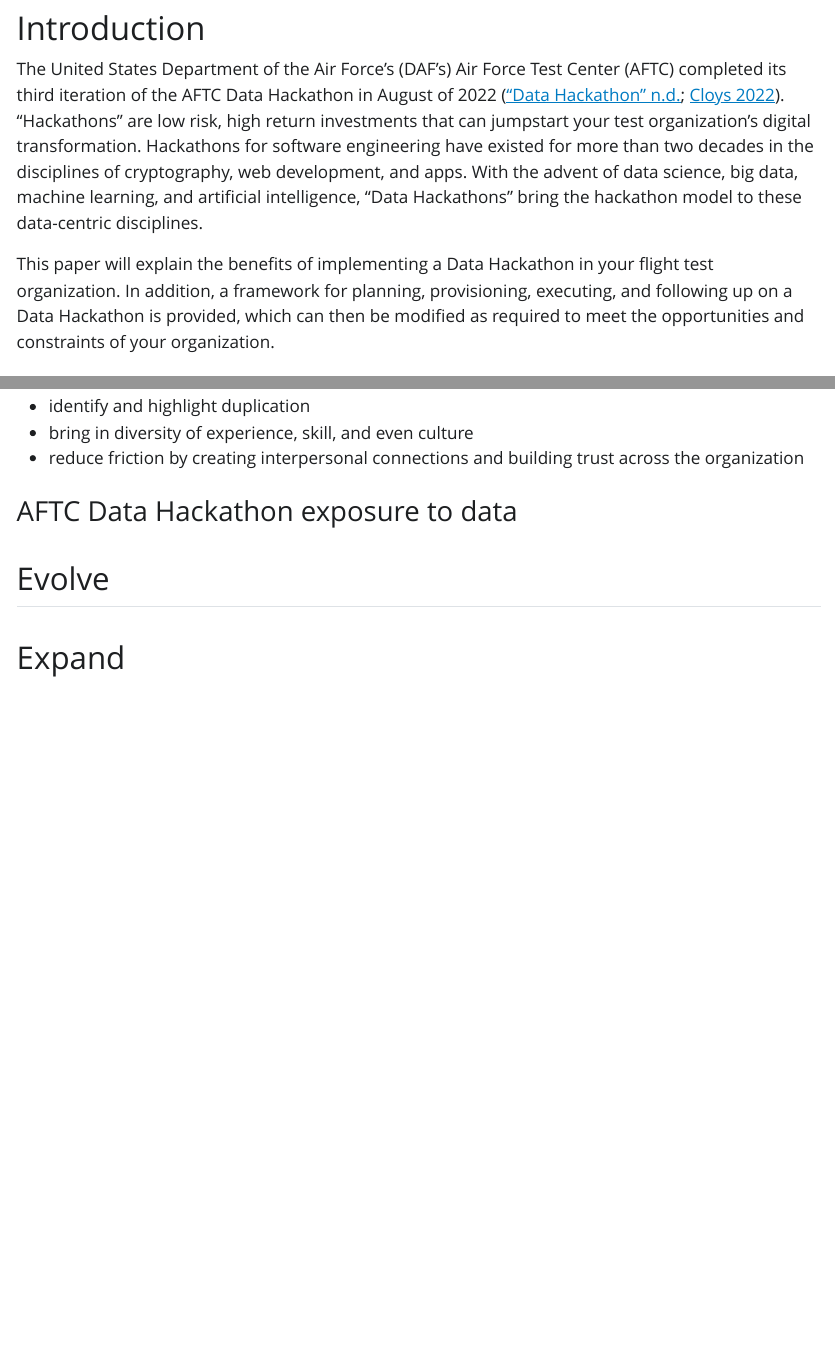
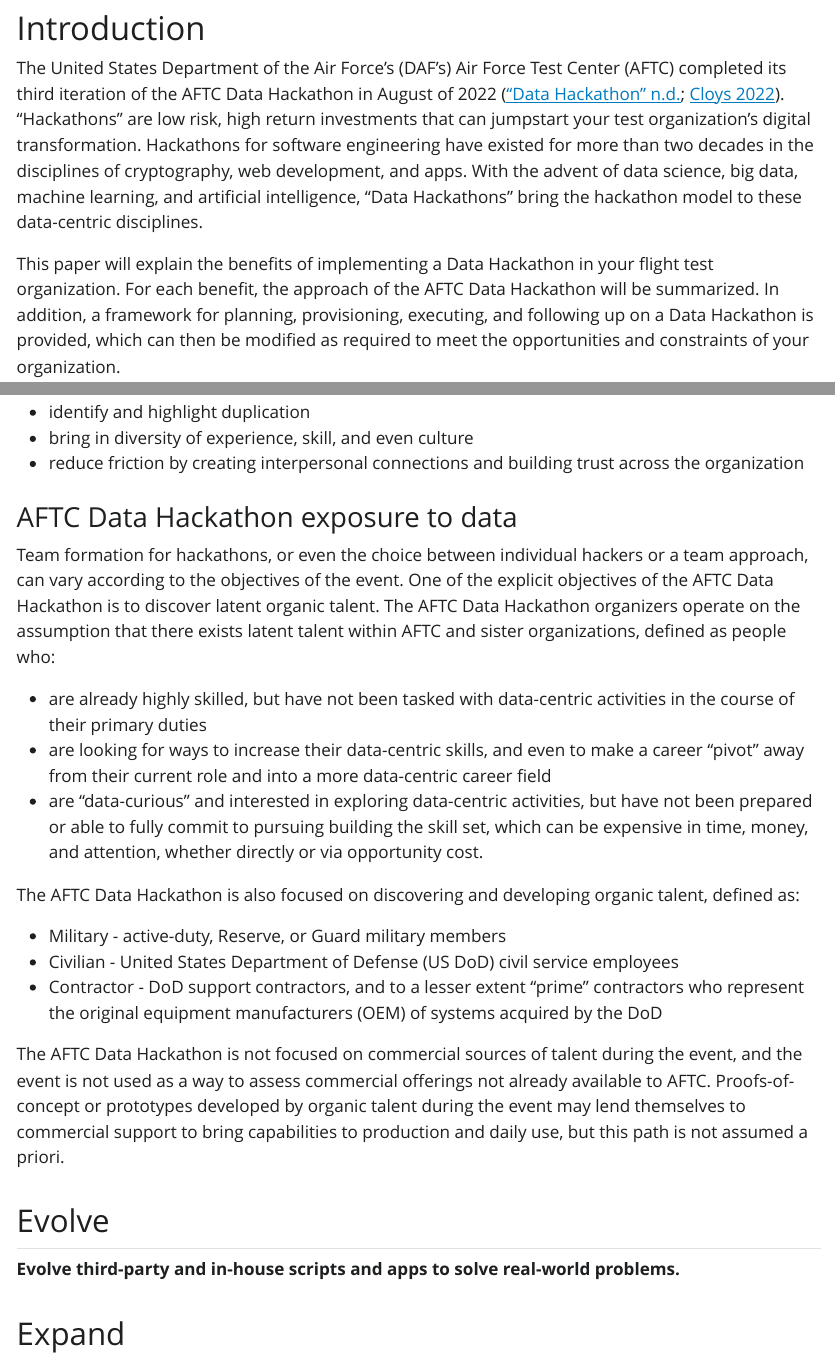
Before and after one commit to cooknl/hackathon-paper, a Quarto document (hackathon-cook-soileau-mccormack.qmd): the page in a window 1100 px wide, from 1520 px down before the commit and from 1640 px down after it, so that both start at the same text, and a second part further down, joined at a grey line. The pictures show the output file hackathon-cook-soileau-mccormack.html that the author committed with the source, opened offline; Quarto's library style sheets are replaced by a plain one without menus.

Commit message:
Expose complete

```diff
--- a/hackathon-cook-soileau-mccormack.qmd
+++ b/hackathon-cook-soileau-mccormack.qmd
@@ -91,7 +94,7 @@
 
 The United States Department of the Air Force's (DAF's) Air Force Test Center (AFTC) completed its third iteration of the AFTC Data Hackathon in August of 2022 [@http://zotero.org/groups/4761353/items/A2X8PWVC; @http://zotero.org/groups/4761353/items/9WDXW9X8]. "Hackathons" are low risk, high return investments that can jumpstart your test organization's digital transformation. Hackathons for software engineering have existed for more than two decades in the disciplines of cryptography, web development, and apps.  With the advent of data science, big data, machine learning, and artificial intelligence, "Data Hackathons" bring the hackathon model to these data-centric disciplines.
 
-This paper will explain the benefits of implementing a Data Hackathon in your flight test organization. In addition, a framework for planning, provisioning, executing, and following up on a Data Hackathon is provided, which can then be modified as required to meet the opportunities and constraints of your organization.
+This paper will explain the benefits of implementing a Data Hackathon in your flight test organization. For each benefit, the approach of the AFTC Data Hackathon will be summarized. In addition, a framework for planning, provisioning, executing, and following up on a Data Hackathon is provided, which can then be modified as required to meet the opportunities and constraints of your organization.
 
 # Benefits
 
@@ -162,9 +165,23 @@
 
 ### AFTC Data Hackathon exposure to data
 
+Team formation for hackathons, or even the choice between individual hackers or a team approach, can vary according to the objectives of the event. One of the explicit objectives of the AFTC Data Hackathon is to discover latent organic talent. The AFTC Data Hackathon organizers operate on the assumption that there exists latent talent within AFTC and sister organizations, defined as people who:
 
+- are already highly skilled, but have not been tasked with data-centric activities in the course of their primary duties
+- are looking for ways to increase their data-centric skills, and even to make a career "pivot" away from their current role and into a more data-centric career field
+- are "data-curious" and interested in exploring data-centric activities, but have not been prepared or able to fully commit to pursuing building the skill set, which can be expensive in time, money, and attention, whether directly or via opportunity cost.
+
+The AFTC Data Hackathon is also focused on discovering and developing organic talent, defined as:
+
+- Military - active-duty, Reserve, or Guard military members
+- Civilian - United States Department of Defense (US DoD) civil service employees
+- Contractor - DoD support contractors, and to a lesser extent "prime" contractors who represent the original equipment manufacturers (OEM) of systems acquired by the DoD
+
+The AFTC Data Hackathon is not focused on commercial sources of talent during the event, and the event is not used as a way to assess commercial offerings not already available to AFTC. Proofs-of-concept or prototypes developed by organic talent during the event may lend themselves to commercial support to bring capabilities to production and daily use, but this path is not assumed a priori.
 
 ## Evolve
+
+**Evolve third-party and in-house scripts and apps to solve real-world problems.**
 
 ## Expand
 
```
Also changed, not shown: README.md, hackathon-cook-soileau-mccormack.html, hackathon-cook-soileau-mccormack.qmd (3 more changed lines).
